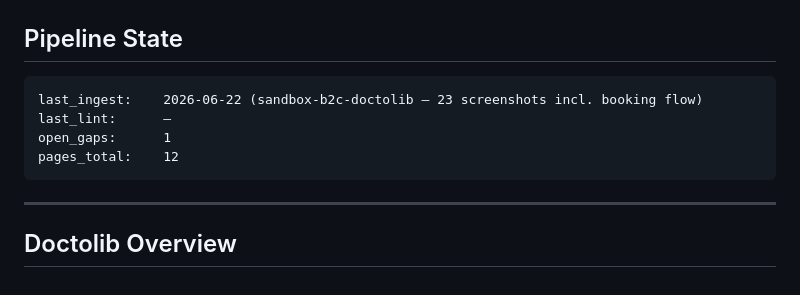
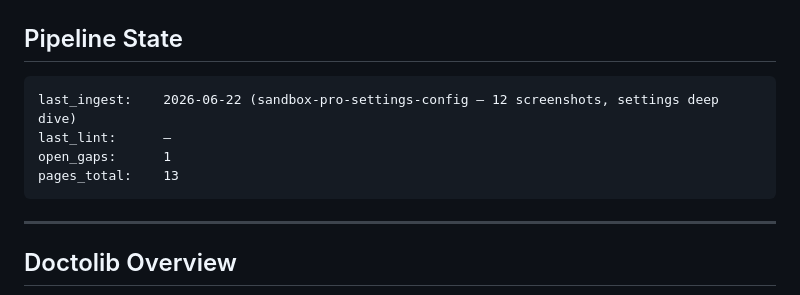
Before and after one commit to uack/doctolib, a Markdown page: wiki/hot.md, the part around the change. Rendered like a GitHub page.

Commit message:
wiki: auto-commit 2026-06-22 17:14

````diff
--- a/wiki/hot.md
+++ b/wiki/hot.md
@@ -19,10 +19,10 @@ tags:
 ## Pipeline State
 
 ```
-last_ingest:    2026-06-22 (sandbox-b2c-doctolib — 23 screenshots incl. booking flow)
+last_ingest:    2026-06-22 (sandbox-pro-settings-config — 12 screenshots, settings deep dive)
 last_lint:      —
 open_gaps:      1
-pages_total:    12
+pages_total:    13
 ```
 
 ---
````
